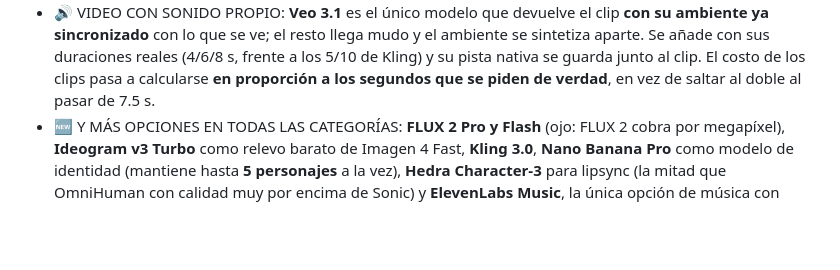
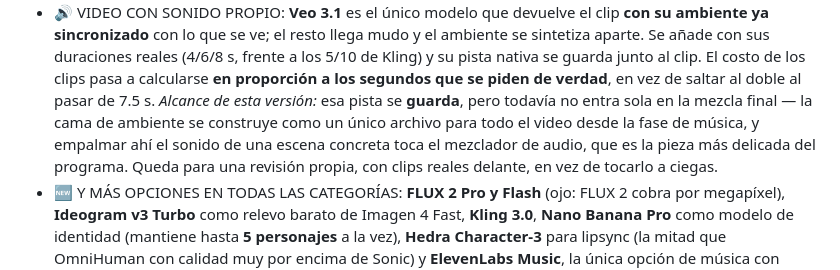
Before and after one commit to Emotia-Group/youtube, a Markdown page: CHANGELOG.md, the part around the change. GitHub-like rendering; blank space fills up the shorter version.

Commit message:
Documenta el alcance real del audio nativo de Veo en el CHANGELOG
La pista se extrae y se guarda junto al clip, pero todavia no entra sola
en la mezcla final: la cama de ambiente se construye como un unico
archivo para todo el video desde la fase de musica, y empalmar ahi el
sonido de una escena exige el mapa de tiempos del montaje. Se deja
anotado en vez de dar la funcion por completa.

Co-Authored-By: Claude Opus 5 <noreply@anthropic.com>
Claude-Session: https://claude.ai/code/session_013RTjqPxvkvidFRgufs8Kf5

```diff
--- a/CHANGELOG.md
+++ b/CHANGELOG.md
@@ -52,6 +52,12 @@ formas concretas de gastar menos sin bajar la calidad.
   (4/6/8 s, frente a los 5/10 de Kling) y su pista nativa se guarda junto al
   clip. El costo de los clips pasa a calcularse **en proporción a los segundos
   que se piden de verdad**, en vez de saltar al doble al pasar de 7.5 s.
+  *Alcance de esta versión:* esa pista se **guarda**, pero todavía no entra
+  sola en la mezcla final — la cama de ambiente se construye como un único
+  archivo para todo el video desde la fase de música, y empalmar ahí el sonido
+  de una escena concreta toca el mezclador de audio, que es la pieza más
+  delicada del programa. Queda para una revisión propia, con clips reales
+  delante, en vez de tocarlo a ciegas.
 - 🆕 Y MÁS OPCIONES EN TODAS LAS CATEGORÍAS: **FLUX 2 Pro y Flash** (ojo: FLUX
   2 cobra por megapíxel), **Ideogram v3 Turbo** como relevo barato de Imagen 4
   Fast, **Kling 3.0**, **Nano Banana Pro** como modelo de identidad (mantiene
```
